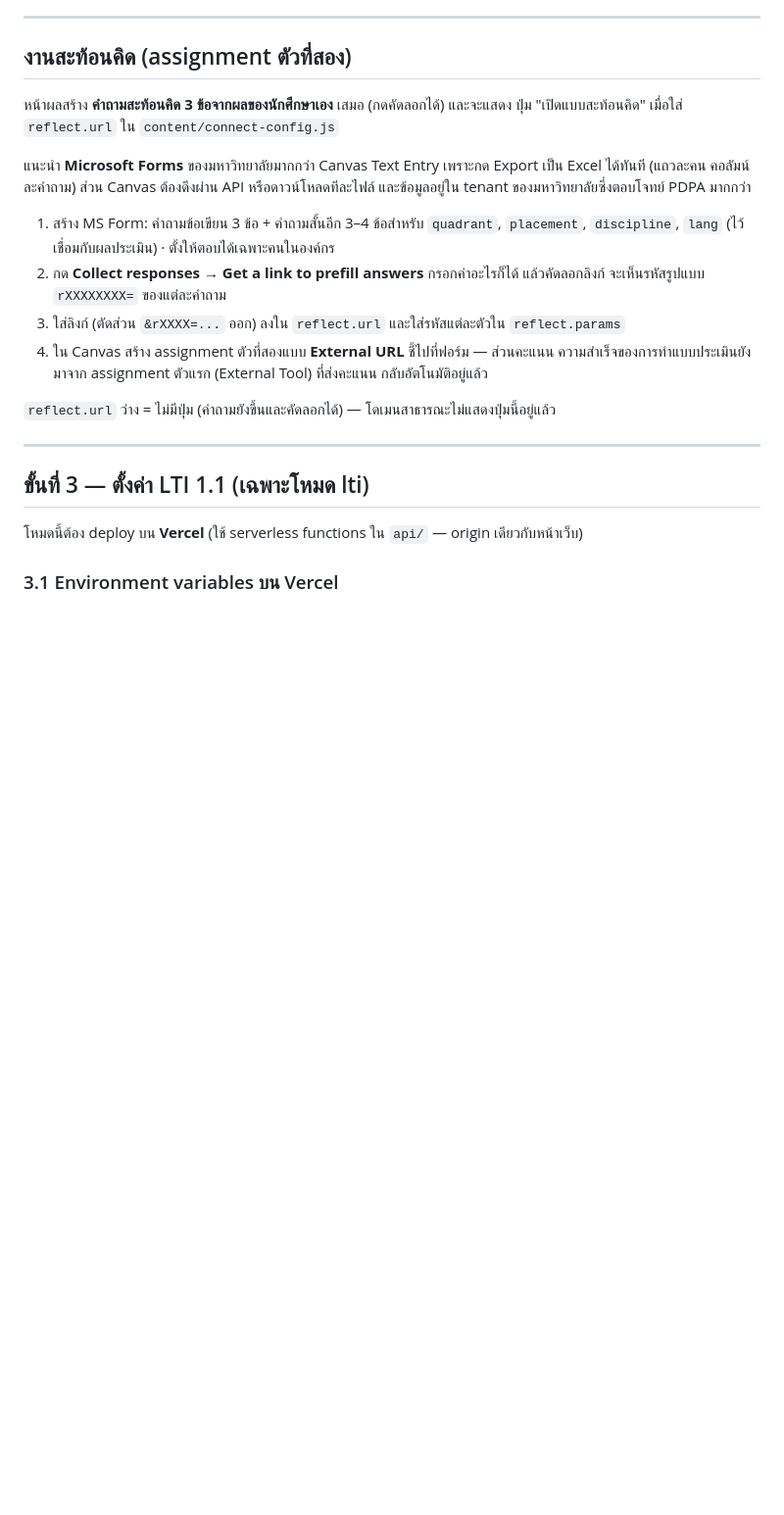
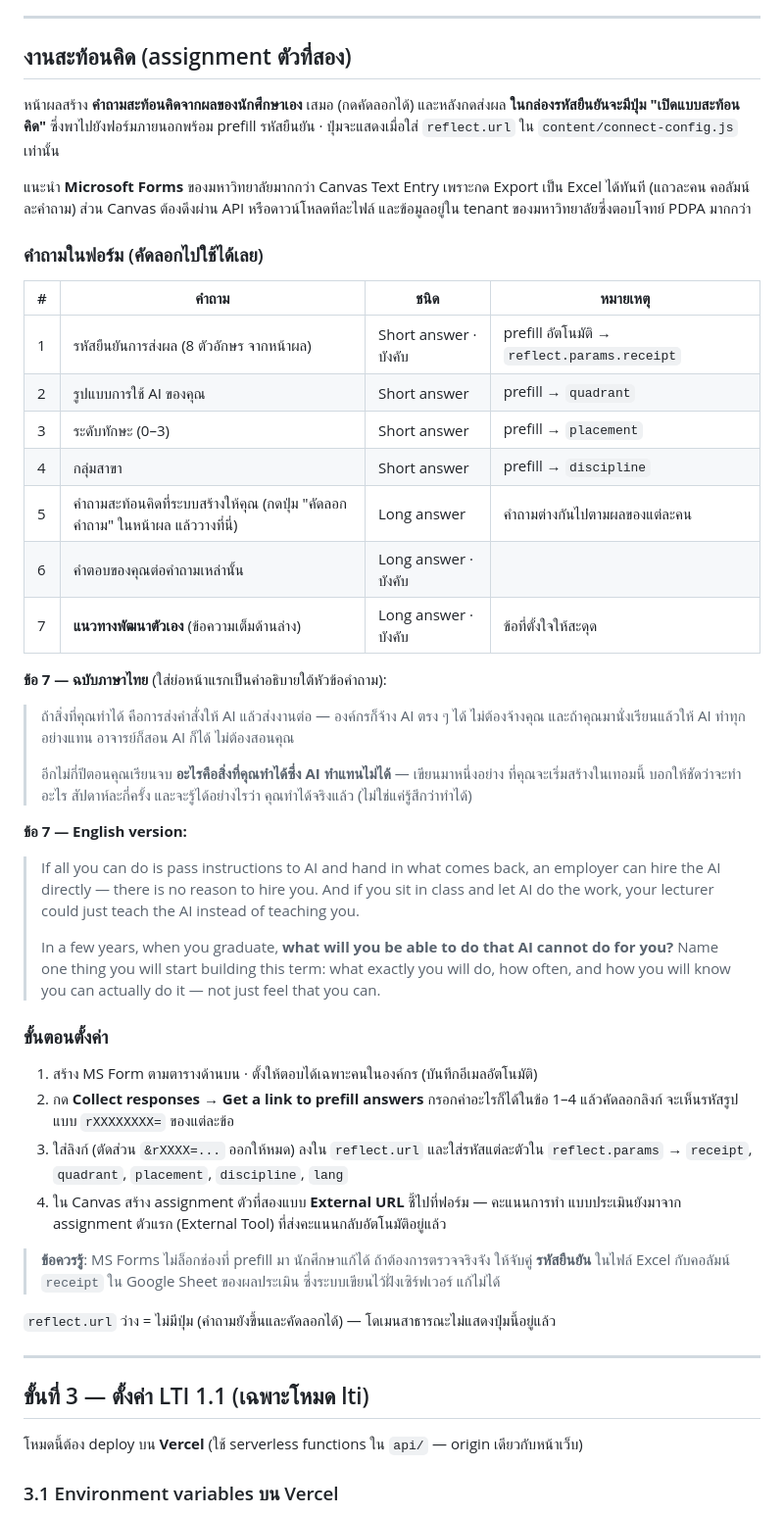
Before and after one commit to thanatip-Eng/ai-literacy-th, a Markdown page: docs/connect-setup.md, the part around the change. Shown at 98% size. GitHub-like rendering; blank space fills up the shorter version.

Commit message:
docs: the reflection form, written out question by question (#52)
The reflection is the part of the assignment that is actually graded, so the
guide now carries the whole form ready to paste into MS Forms: which fields
prefill from the result, which ones the student writes, and the last question
in full, in both languages.

That last question is the one meant to sting a little: if all you can do is
pass instructions to AI, an employer can hire the AI directly, and a lecturer
could teach the AI instead of you — so name one thing you will be able to do
that AI cannot, and say how you will know you can actually do it.

Also notes what prefill cannot do: MS Forms lets students edit prefilled
answers, so the receipt code is verified against the Sheet, not trusted from
the form.


Claude-Session: https://claude.ai/code/session_011UMwuGLmPqoJCoex2PYJTf

Co-authored-by: Claude <noreply@anthropic.com>

```diff
--- a/docs/connect-setup.md
+++ b/docs/connect-setup.md
@@ -87,21 +87,60 @@ fields: {
 
 ## งานสะท้อนคิด (assignment ตัวที่สอง)
 
-หน้าผลสร้าง **คำถามสะท้อนคิด 3 ข้อจากผลของนักศึกษาเอง** เสมอ (กดคัดลอกได้) และจะแสดง
-ปุ่ม "เปิดแบบสะท้อนคิด" เมื่อใส่ `reflect.url` ใน `content/connect-config.js`
+หน้าผลสร้าง **คำถามสะท้อนคิดจากผลของนักศึกษาเอง** เสมอ (กดคัดลอกได้) และหลังกดส่งผล
+**ในกล่องรหัสยืนยันจะมีปุ่ม "เปิดแบบสะท้อนคิด"** ซึ่งพาไปยังฟอร์มภายนอกพร้อม prefill
+รหัสยืนยัน · ปุ่มจะแสดงเมื่อใส่ `reflect.url` ใน `content/connect-config.js` เท่านั้น
 
 แนะนำ **Microsoft Forms** ของมหาวิทยาลัยมากกว่า Canvas Text Entry เพราะกด Export เป็น
 Excel ได้ทันที (แถวละคน คอลัมน์ละคำถาม) ส่วน Canvas ต้องดึงผ่าน API หรือดาวน์โหลดทีละไฟล์
 และข้อมูลอยู่ใน tenant ของมหาวิทยาลัยซึ่งตอบโจทย์ PDPA มากกว่า
 
-1. สร้าง MS Form: คำถามข้อเขียน 3 ข้อ + คำถามสั้นอีก 3–4 ข้อสำหรับ `quadrant`,
-   `placement`, `discipline`, `lang` (ไว้เชื่อมกับผลประเมิน) · ตั้งให้ตอบได้เฉพาะคนในองค์กร
-2. กด **Collect responses → Get a link to prefill answers** กรอกค่าอะไรก็ได้ แล้วคัดลอกลิงก์
-   จะเห็นรหัสรูปแบบ `rXXXXXXXX=` ของแต่ละคำถาม
-3. ใส่ลิงก์ (ตัดส่วน `&rXXXX=...` ออก) ลงใน `reflect.url` และใส่รหัสแต่ละตัวใน `reflect.params`
-4. ใน Canvas สร้าง assignment ตัวที่สองแบบ **External URL** ชี้ไปที่ฟอร์ม — ส่วนคะแนน
-   ความสำเร็จของการทำแบบประเมินยังมาจาก assignment ตัวแรก (External Tool) ที่ส่งคะแนน
-   กลับอัตโนมัติอยู่แล้ว
+### คำถามในฟอร์ม (คัดลอกไปใช้ได้เลย)
+
+| # | คำถาม | ชนิด | หมายเหตุ |
+|---|---|---|---|
+| 1 | รหัสยืนยันการส่งผล (8 ตัวอักษร จากหน้าผล) | Short answer · บังคับ | prefill อัตโนมัติ → `reflect.params.receipt` |
+| 2 | รูปแบบการใช้ AI ของคุณ | Short answer | prefill → `quadrant` |
+| 3 | ระดับทักษะ (0–3) | Short answer | prefill → `placement` |
+| 4 | กลุ่มสาขา | Short answer | prefill → `discipline` |
+| 5 | คำถามสะท้อนคิดที่ระบบสร้างให้คุณ (กดปุ่ม "คัดลอกคำถาม" ในหน้าผล แล้ววางที่นี่) | Long answer | คำถามต่างกันไปตามผลของแต่ละคน |
+| 6 | คำตอบของคุณต่อคำถามเหล่านั้น | Long answer · บังคับ | |
+| 7 | **แนวทางพัฒนาตัวเอง** (ข้อความเต็มด้านล่าง) | Long answer · บังคับ | ข้อที่ตั้งใจให้สะดุด |
+
+**ข้อ 7 — ฉบับภาษาไทย** (ใส่ย่อหน้าแรกเป็นคำอธิบายใต้หัวข้อคำถาม):
+
+> ถ้าสิ่งที่คุณทำได้ คือการส่งคำสั่งให้ AI แล้วส่งงานต่อ — องค์กรก็จ้าง AI ตรง ๆ ได้ ไม่ต้องจ้างคุณ
+> และถ้าคุณมานั่งเรียนแล้วให้ AI ทำทุกอย่างแทน อาจารย์ก็สอน AI ก็ได้ ไม่ต้องสอนคุณ
+>
+> อีกไม่กี่ปีตอนคุณเรียนจบ **อะไรคือสิ่งที่คุณทำได้ซึ่ง AI ทำแทนไม่ได้** — เขียนมาหนึ่งอย่าง
+> ที่คุณจะเริ่มสร้างในเทอมนี้ บอกให้ชัดว่าจะทำอะไร สัปดาห์ละกี่ครั้ง และจะรู้ได้อย่างไรว่า
+> คุณทำได้จริงแล้ว (ไม่ใช่แค่รู้สึกว่าทำได้)
+
+**ข้อ 7 — English version:**
+
+> If all you can do is pass instructions to AI and hand in what comes back, an
+> employer can hire the AI directly — there is no reason to hire you. And if you
+> sit in class and let AI do the work, your lecturer could just teach the AI
+> instead of teaching you.
+>
+> In a few years, when you graduate, **what will you be able to do that AI cannot
+> do for you?** Name one thing you will start building this term: what exactly you
+> will do, how often, and how you will know you can actually do it — not just feel
+> that you can.
+
+### ขั้นตอนตั้งค่า
+
+1. สร้าง MS Form ตามตารางด้านบน · ตั้งให้ตอบได้เฉพาะคนในองค์กร (บันทึกอีเมลอัตโนมัติ)
+2. กด **Collect responses → Get a link to prefill answers** กรอกค่าอะไรก็ได้ในข้อ 1–4
+   แล้วคัดลอกลิงก์ จะเห็นรหัสรูปแบบ `rXXXXXXXX=` ของแต่ละข้อ
+3. ใส่ลิงก์ (ตัดส่วน `&rXXXX=...` ออกให้หมด) ลงใน `reflect.url` และใส่รหัสแต่ละตัวใน
+   `reflect.params` → `receipt`, `quadrant`, `placement`, `discipline`, `lang`
+4. ใน Canvas สร้าง assignment ตัวที่สองแบบ **External URL** ชี้ไปที่ฟอร์ม — คะแนนการทำ
+   แบบประเมินยังมาจาก assignment ตัวแรก (External Tool) ที่ส่งคะแนนกลับอัตโนมัติอยู่แล้ว
+
+> **ข้อควรรู้**: MS Forms ไม่ล็อกช่องที่ prefill มา นักศึกษาแก้ได้ ถ้าต้องการตรวจจริงจัง
+> ให้จับคู่ **รหัสยืนยัน** ในไฟล์ Excel กับคอลัมน์ `receipt` ใน Google Sheet ของผลประเมิน
+> ซึ่งระบบเขียนไว้ฝั่งเซิร์ฟเวอร์ แก้ไม่ได้
 
 `reflect.url` ว่าง = ไม่มีปุ่ม (คำถามยังขึ้นและคัดลอกได้) — โดเมนสาธารณะไม่แสดงปุ่มนี้อยู่แล้ว
 
```
Also changed, not shown: docs/canvas-course-setup.md (+13 -0 lines).
